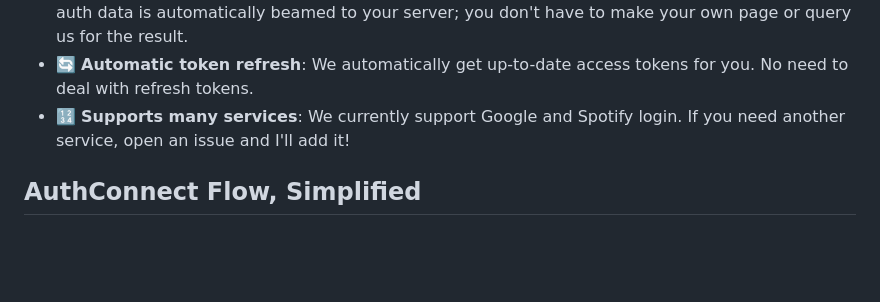
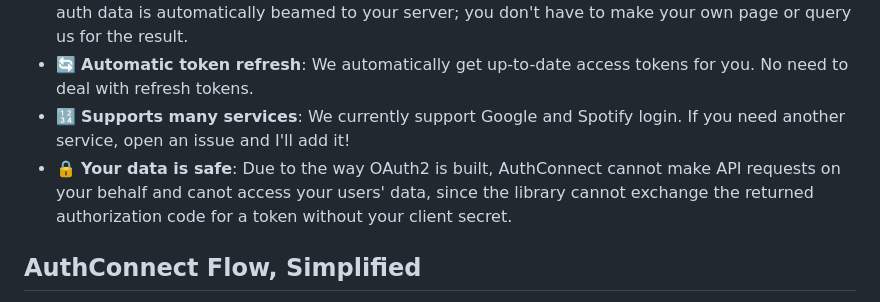
Before and after one commit to nikos-kitmeridis/AuthConnectDJS, a Markdown page: README.md, the part around the change. GitHub-like rendering; blank space fills up the shorter version.

```diff
--- a/README.md
+++ b/README.md
@@ -8,6 +8,7 @@ Plug-and-play solution for adding Google, Spotify, etc auth to your DiscordJS pr
 - 🌐 **Pre-built redirect page**: Once users sign in, they are presented with a beautiful page. The auth data is automatically beamed to your server; you don't have to make your own page or query us for the result.
 - 🔄 **Automatic token refresh**: We automatically get up-to-date access tokens for you. No need to deal with refresh tokens.
 - 🔢 **Supports many services**: We currently support Google and Spotify login. If you need another service, open an issue and I'll add it!
+- 🔒 **Your data is safe**: Due to the way OAuth2 is built, AuthConnect cannot make API requests on your behalf and canot access your users' data, since the library cannot exchange the returned authorization code for a token without your client secret.
 
 ## AuthConnect Flow, Simplified
 1. You call `generateAuthURL()` and show your users the link.
```
